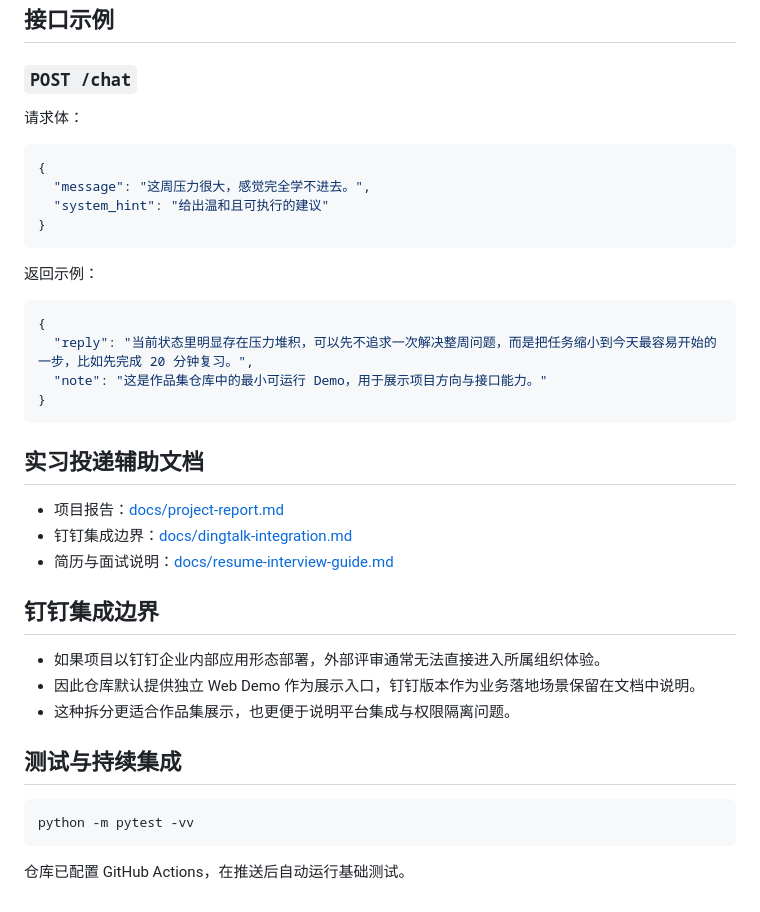
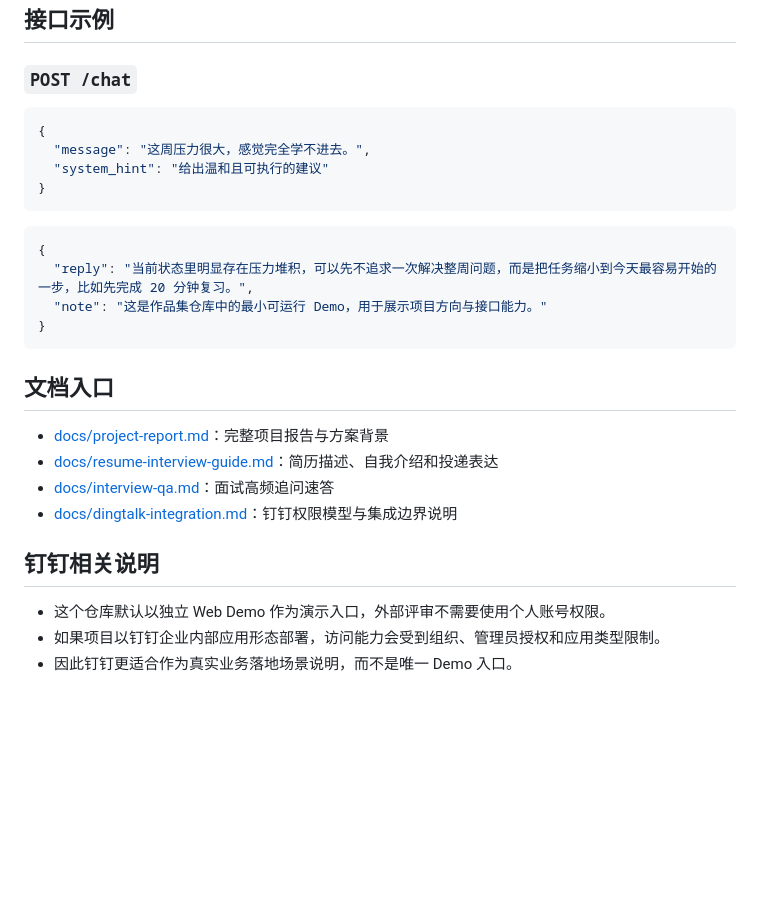
Before and after one commit to 1420079678-ctrl/zhiyuxing-ai-assistant, a Markdown page: README.md, the part around one of its changes. Rendered like a GitHub page; blank space fills up the shorter version.

````diff
--- a/README.md
+++ b/README.md
@@ -140,8 +117,6 @@ uvicorn app:app --reload
 ## 接口示例
 
 ### `POST /chat`
-
-请求体：
 
 ```json
 {
@@ -150,8 +125,6 @@ uvicorn app:app --reload
 }
 ```
 
-返回示例：
-
 ```json
 {
   "reply": "当前状态里明显存在压力堆积，可以先不追求一次解决整周问题，而是把任务缩小到今天最容易开始的一步，比如先完成 20 分钟复习。",
@@ -159,22 +132,15 @@ uvicorn app:app --reload
 }
 ```
 
-## 实习投递辅助文档
+## 文档入口
 
-- 项目报告：[docs/project-report.md](docs/project-report.md)
-- 钉钉集成边界：[docs/dingtalk-integration.md](docs/dingtalk-integration.md)
-- 简历与面试说明：[docs/resume-interview-guide.md](docs/resume-interview-guide.md)
+- [docs/project-report.md](docs/project-report.md)：完整项目报告与方案背景
+- [docs/resume-interview-guide.md](docs/resume-interview-guide.md)：简历描述、自我介绍和投递表达
+- [docs/interview-qa.md](docs/interview-qa.md)：面试高频追问速答
+- [docs/dingtalk-integration.md](docs/dingtalk-integration.md)：钉钉权限模型与集成边界说明
 
-## 钉钉集成边界
+## 钉钉相关说明
 
-- 如果项目以钉钉企业内部应用形态部署，外部评审通常无法直接进入所属组织体验。
-- 因此仓库默认提供独立 Web Demo 作为展示入口，钉钉版本作为业务落地场景保留在文档中说明。
-- 这种拆分更适合作品集展示，也更便于说明平台集成与权限隔离问题。
-
-## 测试与持续集成
-
-```bash
-python -m pytest -vv
-```
-
-仓库已配置 GitHub Actions，在推送后自动运行基础测试。
+- 这个仓库默认以独立 Web Demo 作为演示入口，外部评审不需要使用个人账号权限。
+- 如果项目以钉钉企业内部应用形态部署，访问能力会受到组织、管理员授权和应用类型限制。
+- 因此钉钉更适合作为真实业务落地场景说明，而不是唯一 Demo 入口。
````
Also changed, not shown: other parts of README.md (+43 -66 lines), docs/interview-qa.md (added, +46 -0 lines), docs/resume-interview-guide.md (+39 -46 lines).
